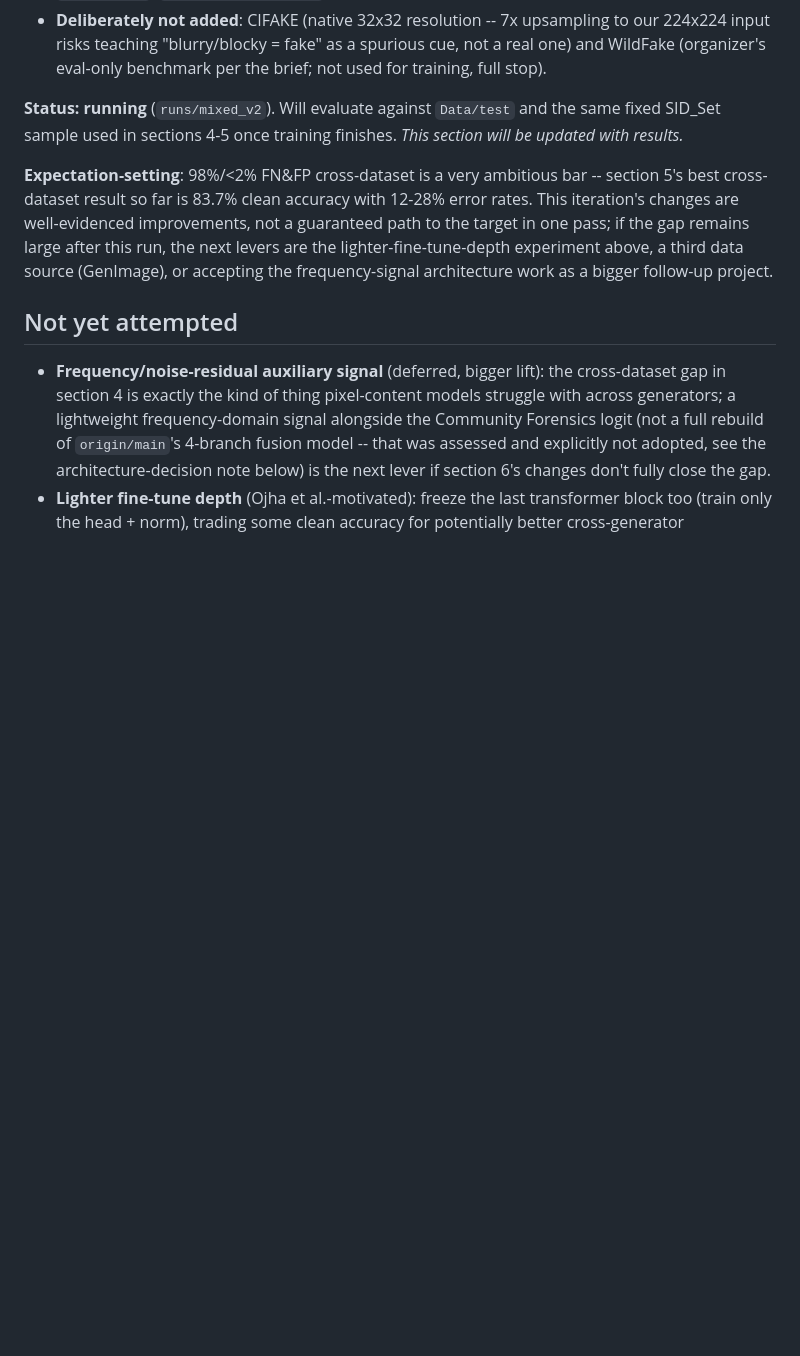
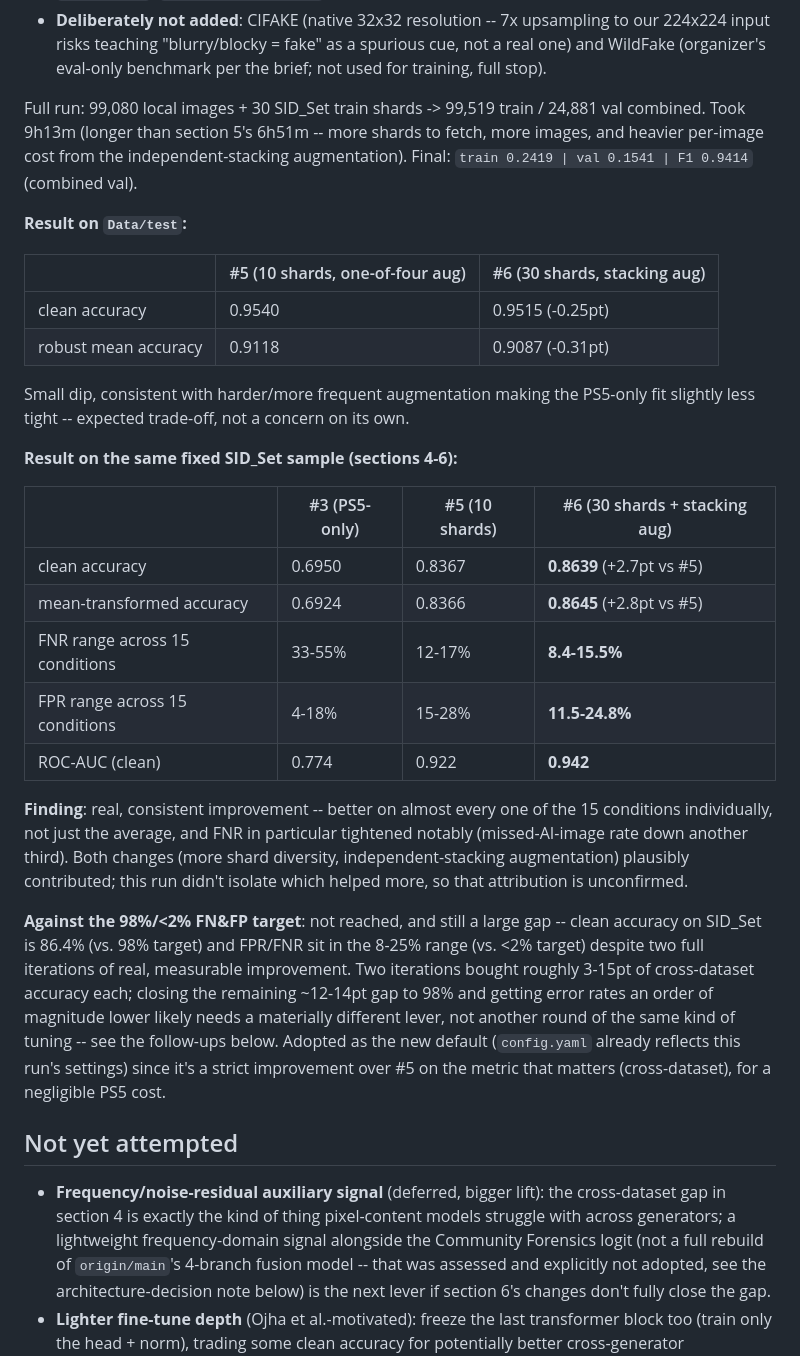
Before and after one commit to KIREETI001/TikTok-Tech-Jam-2026, a Markdown page: experiments.md, the part around the change. GitHub-like rendering; blank space fills up the shorter version.

Commit message:
Update experiment log: section 6 results (30-shard + stacking augmentation)

```diff
--- a/experiments.md
+++ b/experiments.md
@@ -228,18 +228,50 @@ generalization before changing anything:
   a spurious cue, not a real one) and WildFake (organizer's eval-only
   benchmark per the brief; not used for training, full stop).
 
-**Status: running** (`runs/mixed_v2`). Will evaluate against `Data/test`
-and the same fixed SID_Set sample used in sections 4-5 once training
-finishes. *This section will be updated with results.*
+Full run: 99,080 local images + 30 SID_Set train shards -> 99,519 train /
+24,881 val combined. Took 9h13m (longer than section 5's 6h51m -- more
+shards to fetch, more images, and heavier per-image cost from the
+independent-stacking augmentation). Final: `train 0.2419 | val 0.1541 | F1
+0.9414` (combined val).
 
-**Expectation-setting**: 98%/<2% FN&FP cross-dataset is a very ambitious
-bar -- section 5's best cross-dataset result so far is 83.7% clean
-accuracy with 12-28% error rates. This iteration's changes are
-well-evidenced improvements, not a guaranteed path to the target in one
-pass; if the gap remains large after this run, the next levers are the
-lighter-fine-tune-depth experiment above, a third data source (GenImage),
-or accepting the frequency-signal architecture work as a bigger follow-up
-project.
+**Result on `Data/test`:**
+
+| | #5 (10 shards, one-of-four aug) | #6 (30 shards, stacking aug) |
+|---|---|---|
+| clean accuracy | 0.9540 | 0.9515 (-0.25pt) |
+| robust mean accuracy | 0.9118 | 0.9087 (-0.31pt) |
+
+Small dip, consistent with harder/more frequent augmentation making the
+PS5-only fit slightly less tight -- expected trade-off, not a concern on
+its own.
+
+**Result on the same fixed SID_Set sample (sections 4-6):**
+
+| | #3 (PS5-only) | #5 (10 shards) | #6 (30 shards + stacking aug) |
+|---|---|---|---|
+| clean accuracy | 0.6950 | 0.8367 | **0.8639** (+2.7pt vs #5) |
+| mean-transformed accuracy | 0.6924 | 0.8366 | **0.8645** (+2.8pt vs #5) |
+| FNR range across 15 conditions | 33-55% | 12-17% | **8.4-15.5%** |
+| FPR range across 15 conditions | 4-18% | 15-28% | **11.5-24.8%** |
+| ROC-AUC (clean) | 0.774 | 0.922 | **0.942** |
+
+**Finding**: real, consistent improvement -- better on almost every one of
+the 15 conditions individually, not just the average, and FNR in
+particular tightened notably (missed-AI-image rate down another third).
+Both changes (more shard diversity, independent-stacking augmentation)
+plausibly contributed; this run didn't isolate which helped more, so that
+attribution is unconfirmed.
+
+**Against the 98%/<2% FN&FP target**: not reached, and still a large gap
+-- clean accuracy on SID_Set is 86.4% (vs. 98% target) and FPR/FNR sit in
+the 8-25% range (vs. <2% target) despite two full iterations of real,
+measurable improvement. Two iterations bought roughly 3-15pt of
+cross-dataset accuracy each; closing the remaining ~12-14pt gap to 98% and
+getting error rates an order of magnitude lower likely needs a materially
+different lever, not another round of the same kind of tuning -- see the
+follow-ups below. Adopted as the new default (`config.yaml` already
+reflects this run's settings) since it's a strict improvement over #5 on
+the metric that matters (cross-dataset), for a negligible PS5 cost.
 
 ## Not yet attempted
 
```
